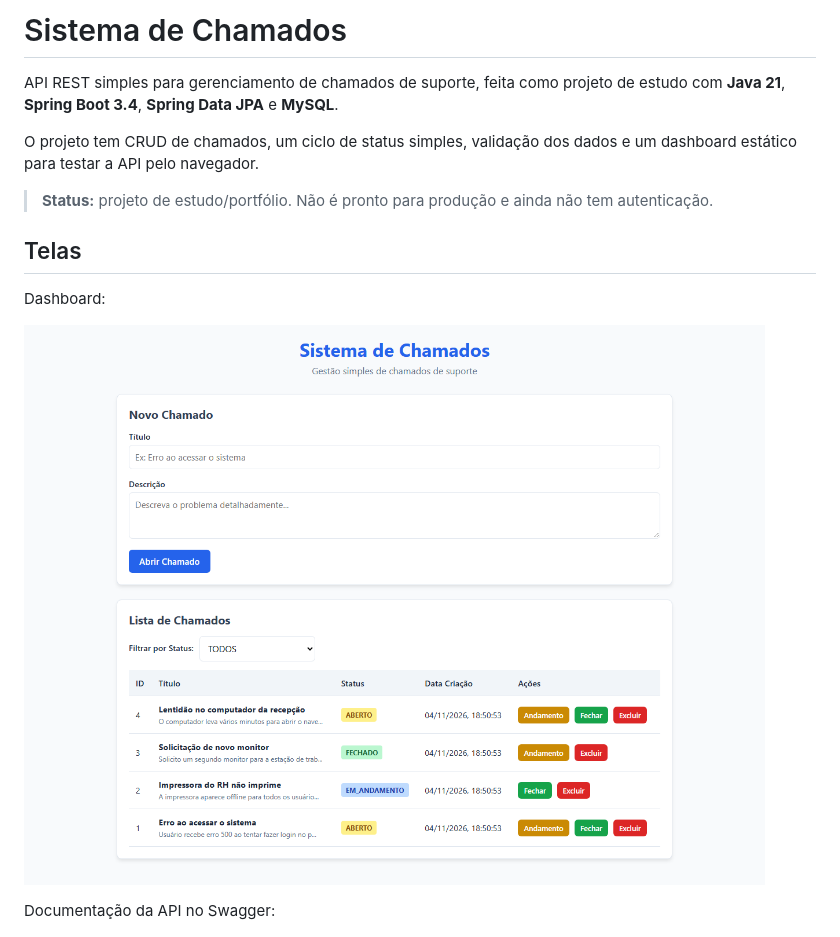
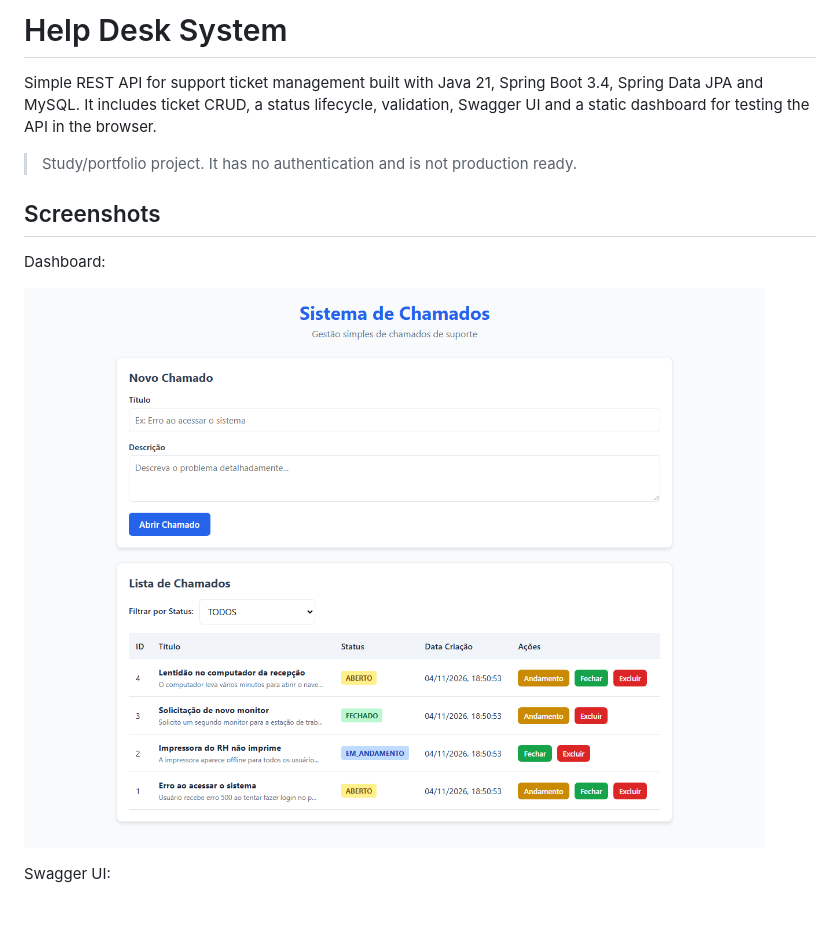
Before and after one commit to evfernandes-dev/helpdesk-pro, a Markdown page: README.md, the part around one of its changes. Drawn GitHub-style; blank space fills up the shorter version.

```diff
--- a/README.md
+++ b/README.md
@@ -1,12 +1,10 @@
-# Sistema de Chamados
+# Help Desk System
 
-API REST simples para gerenciamento de chamados de suporte, feita como projeto de estudo com **Java 21**, **Spring Boot 3.4**, **Spring Data JPA** e **MySQL**.
+Simple REST API for support ticket management built with Java 21, Spring Boot 3.4, Spring Data JPA and MySQL. It includes ticket CRUD, a status lifecycle, validation, Swagger UI and a static dashboard for testing the API in the browser.
 
-O projeto tem CRUD de chamados, um ciclo de status simples, validação dos dados e um dashboard estático para testar a API pelo navegador.
+> Study/portfolio project. It has no authentication and is not production ready.
 
-> **Status:** projeto de estudo/portfólio. Não é pronto para produção e ainda não tem autenticação.
-
-## Telas
+## Screenshots
 
 Dashboard:
 
@@ -14,5 +12,5 @@ Dashboard:
 
-Documentação da API no Swagger:
+Swagger UI:
 
 ![Swagger UI](docs/img/swagger.png)
 
```
Also changed, not shown: other parts of README.md (+66 -105 lines).
